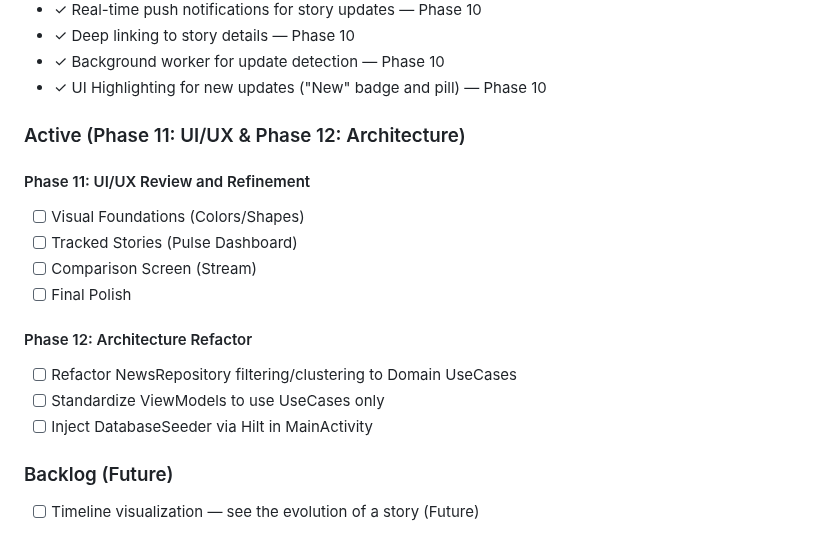
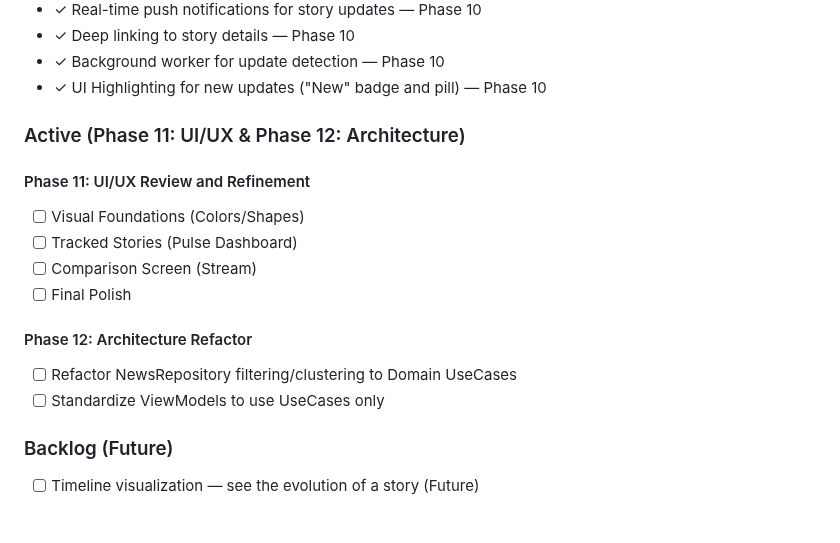
Before and after one commit to lweiss01/news-thread, a Markdown page: .planning/PROJECT.md, the part around the change. GitHub-like rendering.

```diff
--- a/.planning/PROJECT.md
+++ b/.planning/PROJECT.md
@@ -46,6 +46,7 @@ When a user reads an article, they can instantly see how the same story is cover
 - ✓ Background worker for update detection — Phase 10
 - ✓ UI Highlighting for new updates ("New" badge and pill) — Phase 10
 
+
 ### Active (Phase 11: UI/UX & Phase 12: Architecture)
 
 #### Phase 11: UI/UX Review and Refinement
@@ -57,7 +58,6 @@ When a user reads an article, they can instantly see how the same story is cover
 #### Phase 12: Architecture Refactor
 - [ ] Refactor NewsRepository filtering/clustering to Domain UseCases
 - [ ] Standardize ViewModels to use UseCases only
-- [ ] Inject DatabaseSeeder via Hilt in MainActivity
 
 ### Backlog (Future)
 
```
